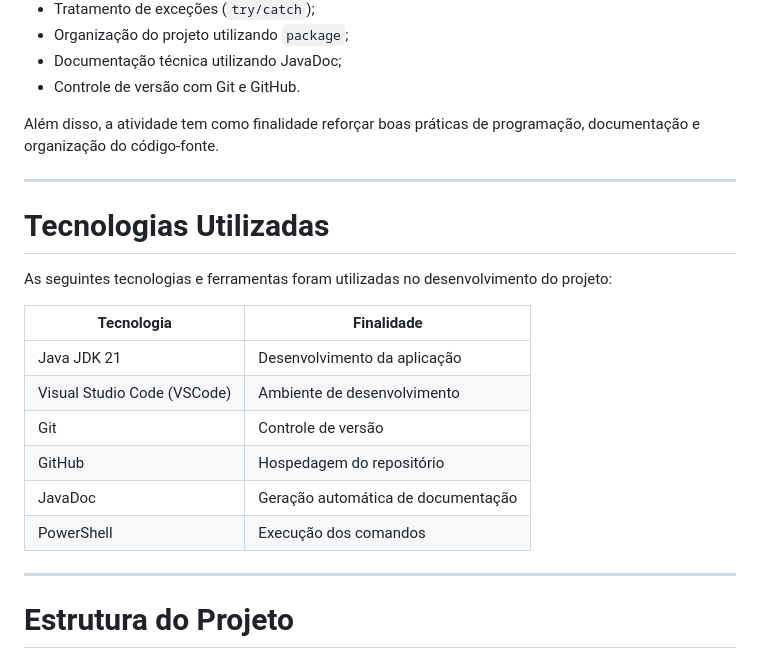
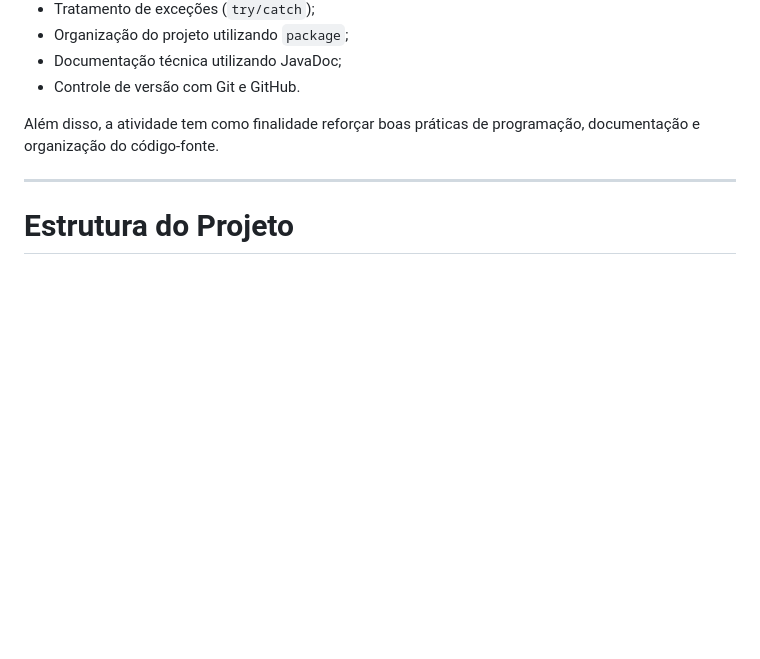
Before and after one commit to Vinecioos/projeto_calculadora, a Markdown page: README.md, the part around the change. Rendered like a GitHub page; blank space fills up the shorter version.

Commit message:
Atualização Readme

```diff
--- a/README.md
+++ b/README.md
@@ -23,21 +23,6 @@ O objetivo desta atividade é desenvolver uma aplicação em Java que demonstre
 * Controle de versão com Git e GitHub.
 
 Além disso, a atividade tem como finalidade reforçar boas práticas de programação, documentação e organização do código-fonte.
-
----
-
-# Tecnologias Utilizadas
-
-As seguintes tecnologias e ferramentas foram utilizadas no desenvolvimento do projeto:
-
-| Tecnologia                  | Finalidade                         |
-| --------------------------- | ---------------------------------- |
-| Java JDK 21                 | Desenvolvimento da aplicação       |
-| Visual Studio Code (VSCode) | Ambiente de desenvolvimento        |
-| Git                         | Controle de versão                 |
-| GitHub                      | Hospedagem do repositório          |
-| JavaDoc                     | Geração automática de documentação |
-| PowerShell                  | Execução dos comandos              |
 
 ---
 
```
